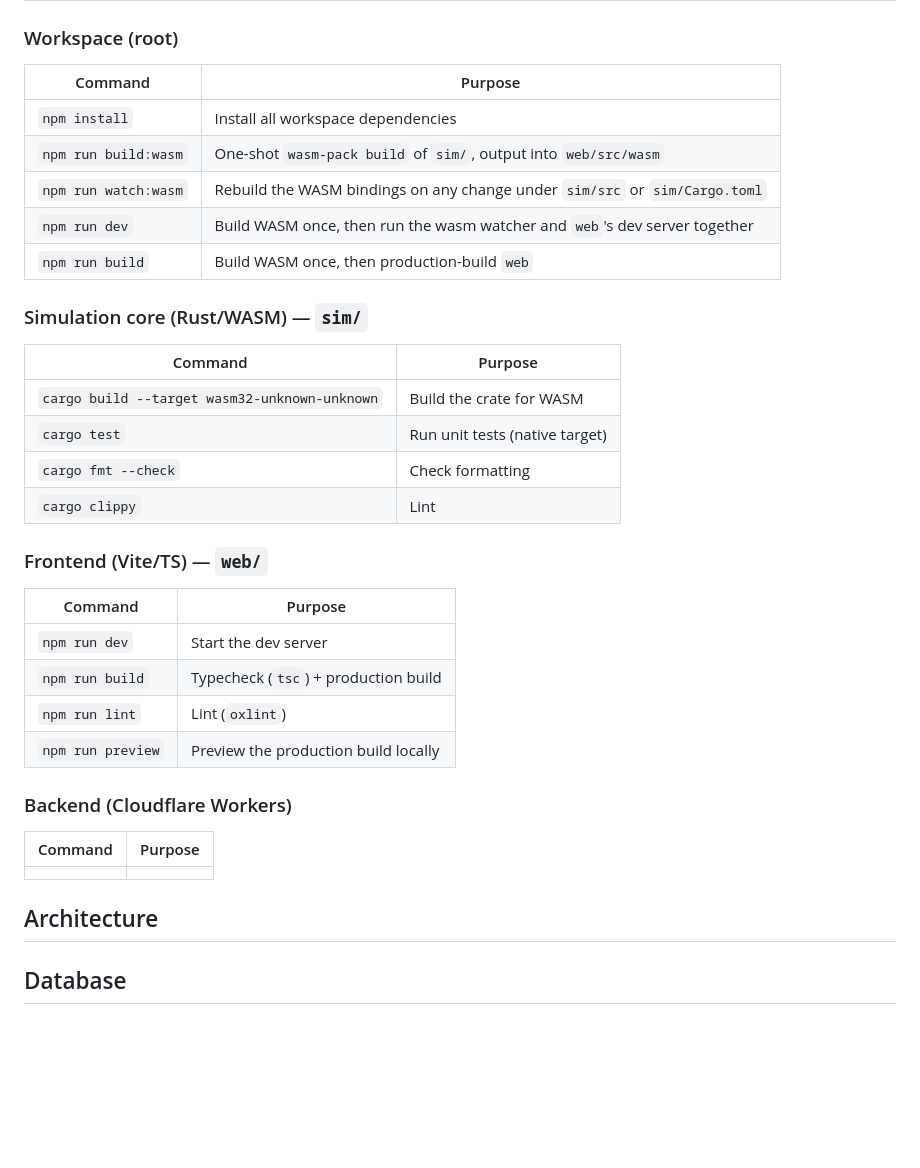
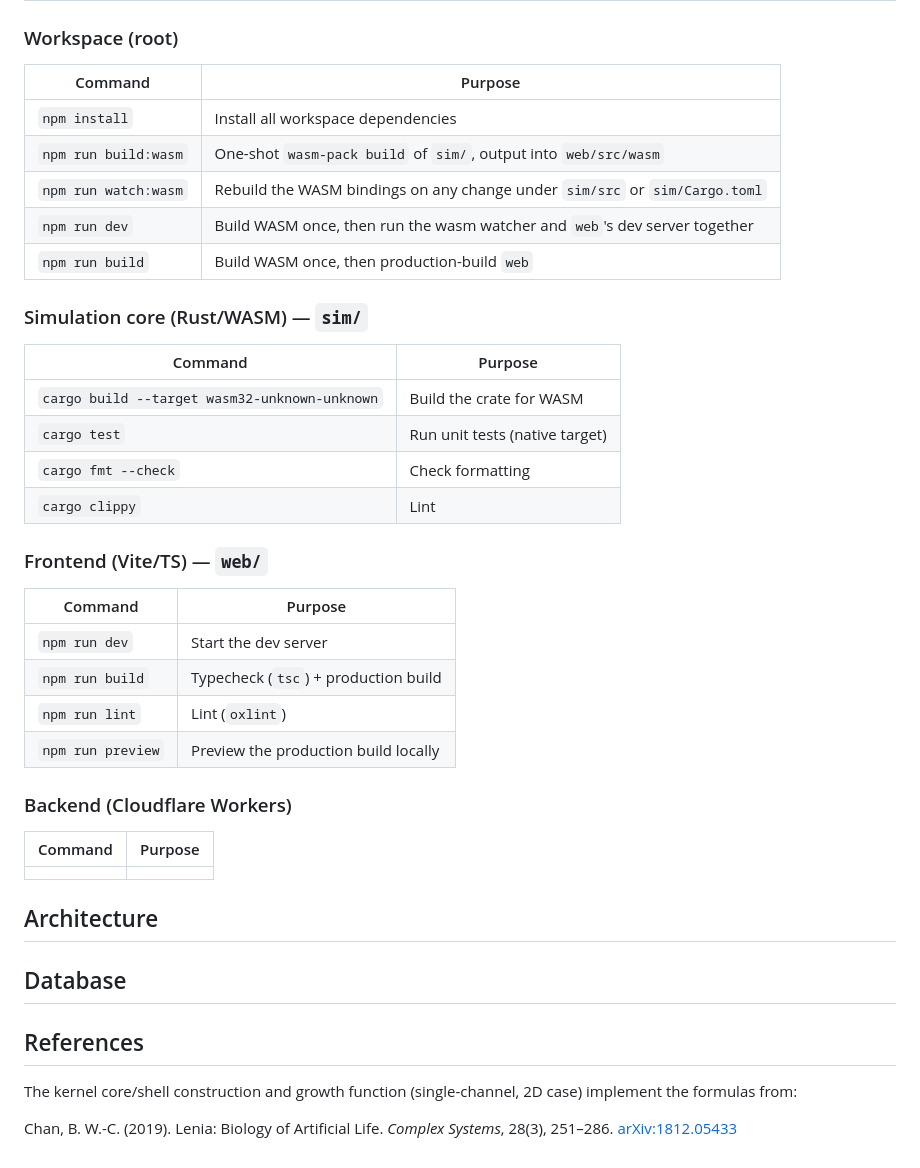
Before and after one commit to YangRCabrera/petri, a Markdown page: README.md, the part around the change. Rendered like a GitHub page; blank space fills up the shorter version.

Commit message:
docs: update README, CLAUDE, and DEVLOG for Lenia sim

```diff
--- a/README.md
+++ b/README.md
@@ -58,38 +58,39 @@ globally.
 
 ### Workspace (root)
 
-| Command | Purpose |
-| --- | --- |
-| `npm install` | Install all workspace dependencies |
-| `npm run build:wasm` | One-shot `wasm-pack build` of `sim/`, output into `web/src/wasm` |
+| Command              | Purpose                                                                     |
+| -------------------- | --------------------------------------------------------------------------- |
+| `npm install`        | Install all workspace dependencies                                          |
+| `npm run build:wasm` | One-shot `wasm-pack build` of `sim/`, output into `web/src/wasm`            |
 | `npm run watch:wasm` | Rebuild the WASM bindings on any change under `sim/src` or `sim/Cargo.toml` |
-| `npm run dev` | Build WASM once, then run the wasm watcher and `web`'s dev server together |
-| `npm run build` | Build WASM once, then production-build `web` |
+| `npm run dev`        | Build WASM once, then run the wasm watcher and `web`'s dev server together  |
+| `npm run build`      | Build WASM once, then production-build `web`                                |
 
 ### Simulation core (Rust/WASM) — `sim/`
 
-| Command | Purpose |
-| --- | --- |
-| `cargo build --target wasm32-unknown-unknown` | Build the crate for WASM |
-| `cargo test` | Run unit tests (native target) |
-| `cargo fmt --check` | Check formatting |
-| `cargo clippy` | Lint |
+| Command                                       | Purpose                        |
+| --------------------------------------------- | ------------------------------ |
+| `cargo build --target wasm32-unknown-unknown` | Build the crate for WASM       |
+| `cargo test`                                  | Run unit tests (native target) |
+| `cargo fmt --check`                           | Check formatting               |
+| `cargo clippy`                                | Lint                           |
 
 ### Frontend (Vite/TS) — `web/`
 
-| Command | Purpose |
-| --- | --- |
-| `npm run dev` | Start the dev server |
-| `npm run build` | Typecheck (`tsc`) + production build |
-| `npm run lint` | Lint (`oxlint`) |
+| Command           | Purpose                              |
+| ----------------- | ------------------------------------ |
+| `npm run dev`     | Start the dev server                 |
+| `npm run build`   | Typecheck (`tsc`) + production build |
+| `npm run lint`    | Lint (`oxlint`)                      |
 | `npm run preview` | Preview the production build locally |
 
 ### Backend (Cloudflare Workers)
 
 <!-- Not scaffolded yet. -->
+
 | Command | Purpose |
-| --- | --- |
-| | |
+| ------- | ------- |
+|         |         |
 
 ## Architecture
 
@@ -102,3 +103,11 @@ globally.
 ## Database
 
 <!-- Only if applicable. Migration workflow, one line. -->
+
+## References
+
+The kernel core/shell construction and growth function (single-channel,
+2D case) implement the formulas from:
+
+Chan, B. W.-C. (2019). Lenia: Biology of Artificial Life.
+_Complex Systems_, 28(3), 251–286. [arXiv:1812.05433](https://arxiv.org/abs/1812.05433)
```
Also changed, not shown: CLAUDE.md (+31 -25 lines), DEVLOG.md (+44 -5 lines).
